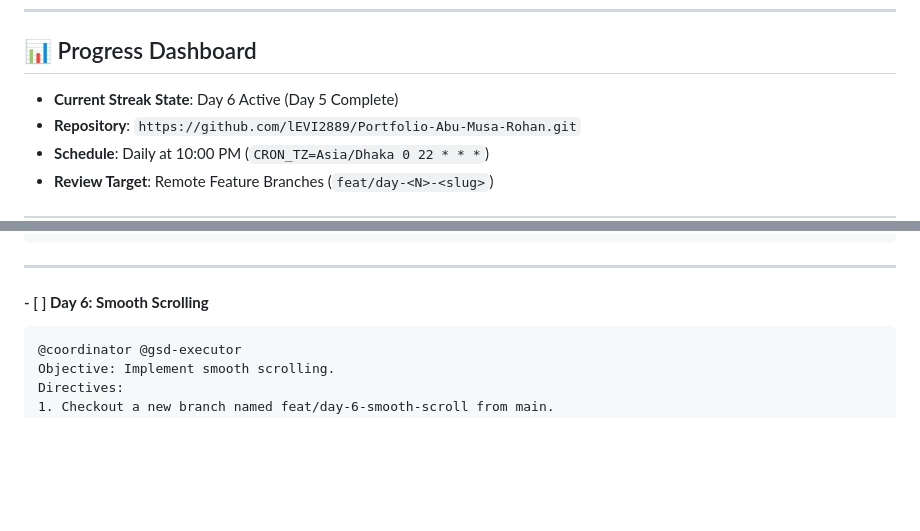
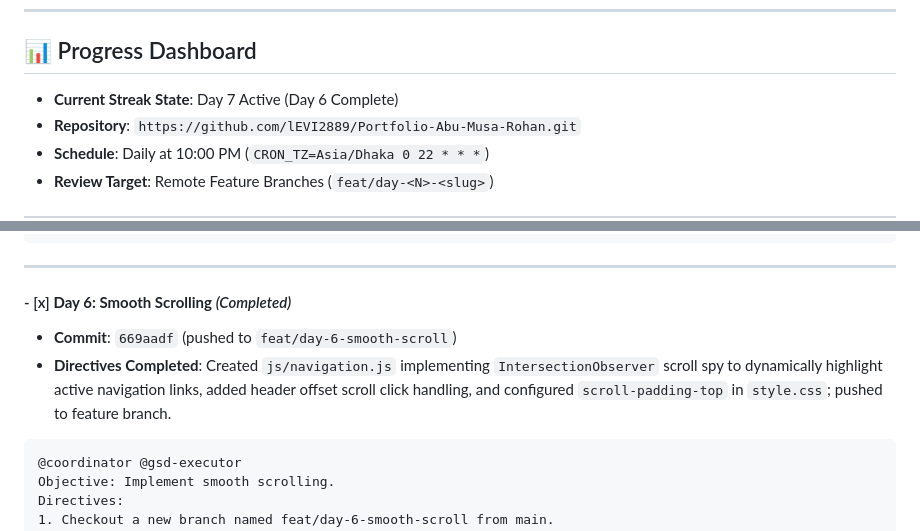
Before and after one commit to lEVI2889/Portfolio-Abu-Musa-Rohan, a Markdown page: STREAK_ROADMAP.md, 2 parts joined by grey strips. GitHub-like rendering; blank space fills up the shorter version.

Commit message:
docs: mark day 6 complete in streak roadmap

````diff
--- a/STREAK_ROADMAP.md
+++ b/STREAK_ROADMAP.md
@@ -7,7 +7,7 @@ Every day on schedule, the Antigravity scheduled automation runs the designated
 ---
 
 ## 📊 Progress Dashboard
-- **Current Streak State**: Day 6 Active (Day 5 Complete)
+- **Current Streak State**: Day 7 Active (Day 6 Complete)
 - **Repository**: `https://github.com/lEVI2889/Portfolio-Abu-Musa-Rohan.git`
 - **Schedule**: Daily at 10:00 PM (`CRON_TZ=Asia/Dhaka 0 22 * * *`)
 - **Review Target**: Remote Feature Branches (`feat/day-<N>-<slug>`)
@@ -84,7 +84,9 @@ Directives:
 
 ---
 
-#### - [ ] **Day 6: Smooth Scrolling**
+#### - [x] **Day 6: Smooth Scrolling** *(Completed)*
+- **Commit**: `669aadf` (pushed to `feat/day-6-smooth-scroll`)
+- **Directives Completed**: Created `js/navigation.js` implementing `IntersectionObserver` scroll spy to dynamically highlight active navigation links, added header offset scroll click handling, and configured `scroll-padding-top` in `style.css`; pushed to feature branch.
 ```markdown
 @coordinator @gsd-executor
 Objective: Implement smooth scrolling.
````
